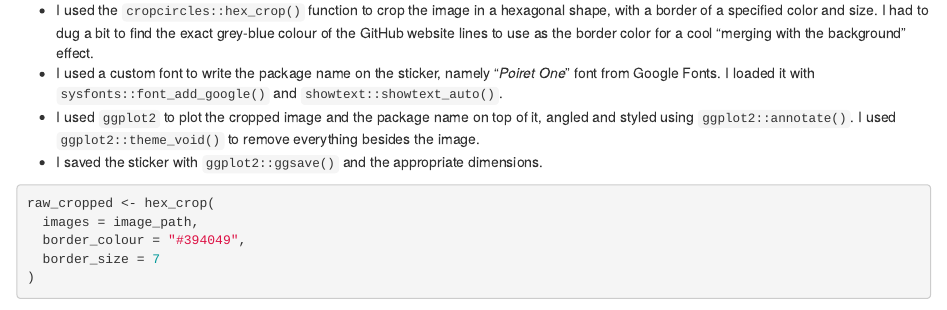
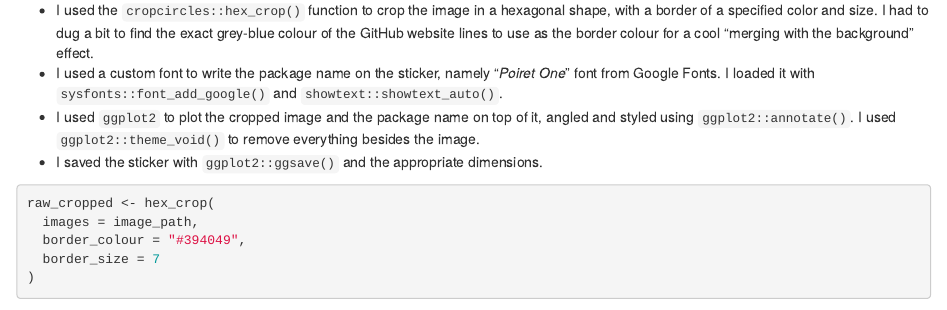
Before and after one commit to m-delem/delemr, an R Markdown document (vignettes/articles/create-sticker.Rmd): the page in a window 1100 px wide, from 480 px down. Rendered offline with R 4.5, knitr and Pandoc, with nearby package versions; some code elsewhere in the file could not run offline; a web font asked for in the figures is replaced by an installed one.

Commit message:
correction

```diff
--- a/vignettes/articles/create-sticker.Rmd
+++ b/vignettes/articles/create-sticker.Rmd
@@ -42,7 +42,7 @@ ggplot() +
 
 Time to build the sticker.
 
-- I used the `cropcircles::hex_crop()` function to crop the image in a hexagonal shape, with a border of a specified color and size. I had to dug a bit to find the exact grey-blue colour of the GitHub website lines to use as the border color for a cool "merging with the background" effect.
+- I used the `cropcircles::hex_crop()` function to crop the image in a hexagonal shape, with a border of a specified color and size. I had to dug a bit to find the exact grey-blue colour of the GitHub website lines to use as the border colour for a cool "merging with the background" effect.
 - I used a custom font to write the package name on the sticker, namely "*Poiret One*" font from Google Fonts. I loaded it with `sysfonts::font_add_google()` and `showtext::showtext_auto()`.
 - I used `ggplot2` to plot the cropped image and the package name on top of it, angled and styled using `ggplot2::annotate()`. I used `ggplot2::theme_void()` to remove everything besides the image.
 - I saved the sticker with `ggplot2::ggsave()` and the appropriate dimensions.
```
